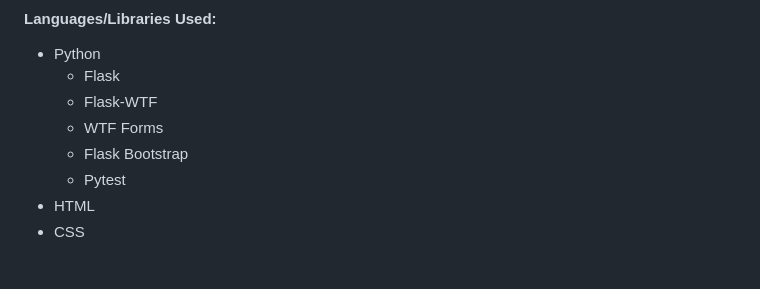
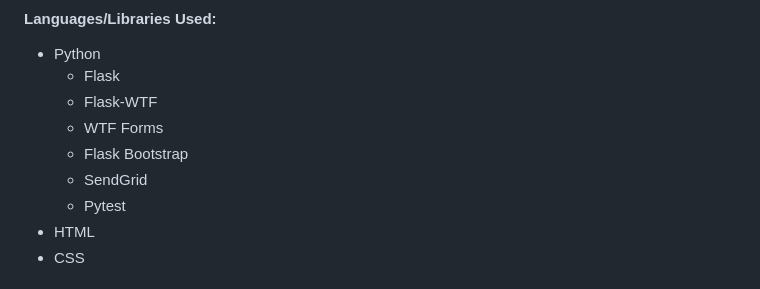
Before and after one commit to marissa-shaffer/final-cs50p-project, a Markdown page: README.md, the part around the change. Rendered like a GitHub page.

```diff
--- a/README.md
+++ b/README.md
@@ -6,6 +6,7 @@
   * Flask-WTF
   * WTF Forms
   * Flask Bootstrap
+  * SendGrid
   * Pytest
 * HTML
 * CSS
```
